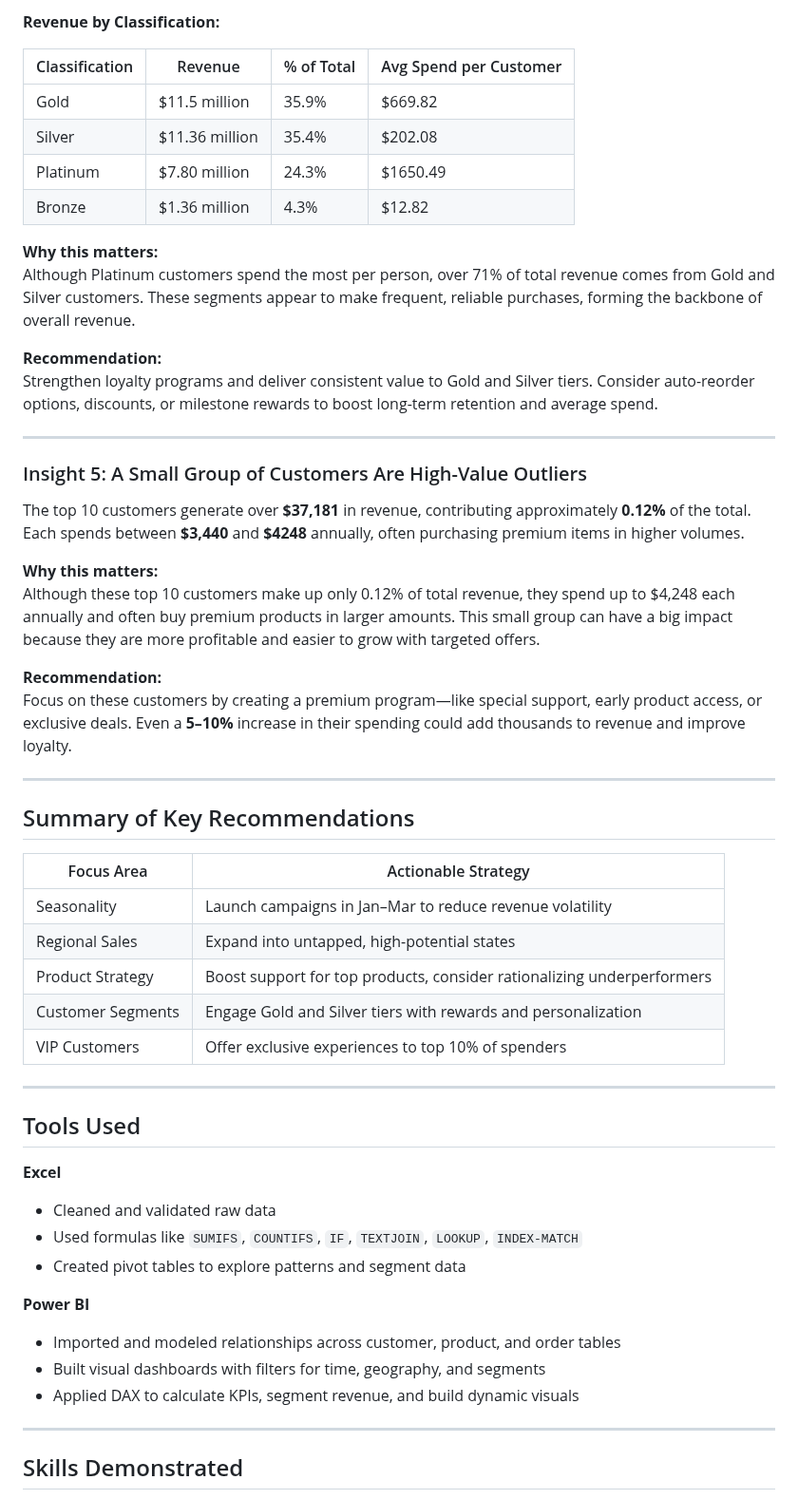
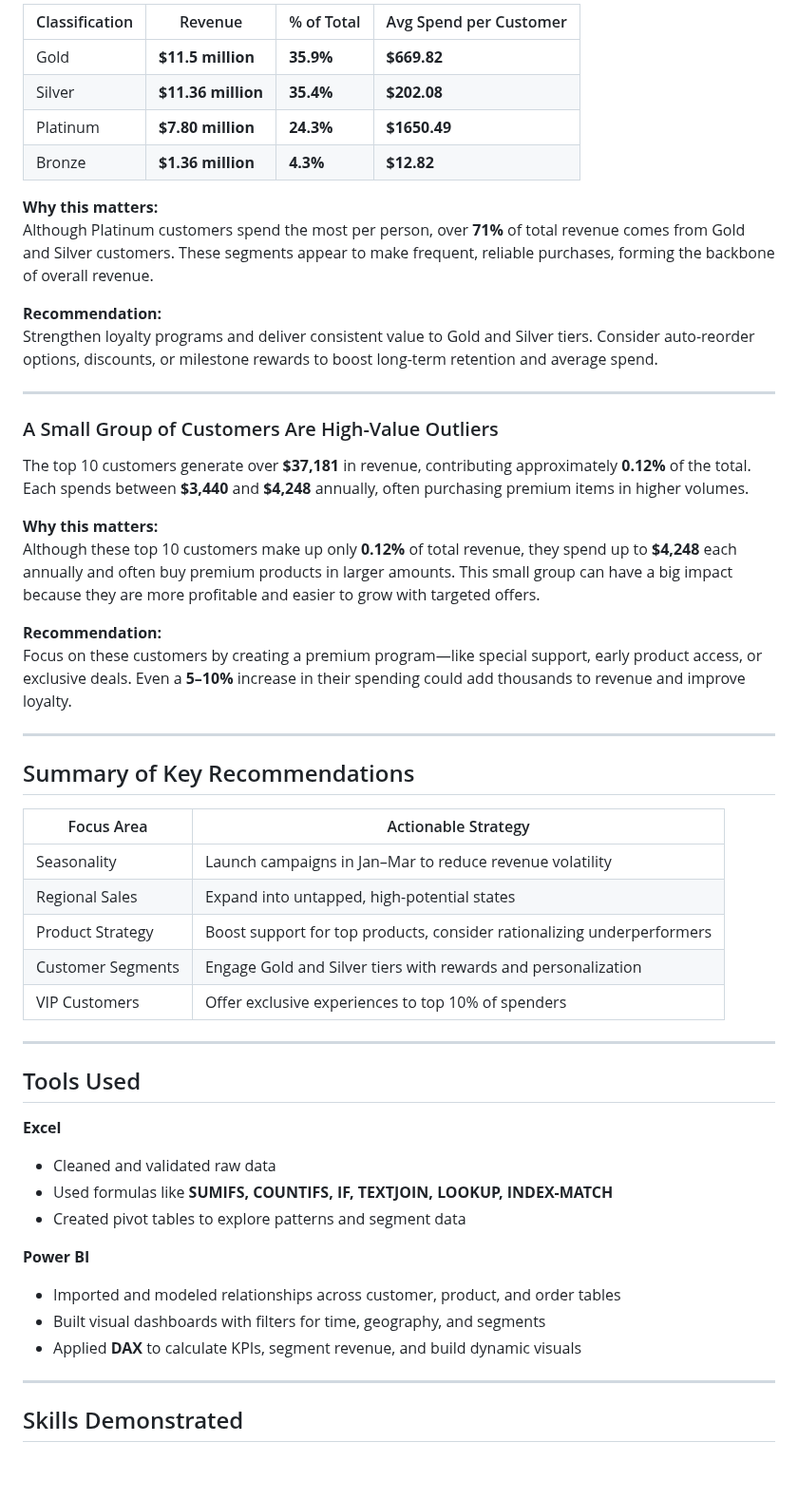
Before and after one commit to queenoriol/queenoriol.github.io, a Markdown page: Tech_Sales_Analysis/README.md, the part around one of its changes. Shown at 95% size. GitHub-like rendering; blank space fills up the shorter version.

```diff
--- a/Tech_Sales_Analysis/README.md
+++ b/Tech_Sales_Analysis/README.md
@@ -118,27 +123,25 @@ Use these products in ads, email campaigns, and website banners. Offer exclusive
 
-**Revenue by Classification:**
-
-| Classification | Revenue        | % of Total | Avg Spend per Customer |
-|----------------|----------------|------------|-------------------------|
-| Gold           | $11.5 million  | 35.9%      | $669.82                |
-| Silver         | $11.36 million | 35.4%      | $202.08                |
-| Platinum        | $7.80 million  | 24.3%      | $1650.49               |
-| Bronze          | $1.36 million  | 4.3%       | $12.82                 |
+| Classification | Revenue       | % of Total | Avg Spend per Customer |
+|----------------|---------------|------------|------------------------|
+| Gold           | **$11.5 million** | **35.9%**      | **$669.82**                |
+| Silver         | **$11.36 million**| **35.4%**      | **$202.08**                |
+| Platinum       | **$7.80 million** | **24.3%**      | **$1650.49**               |
+| Bronze         | **$1.36 million** | **4.3%**       | **$12.82**                 |
 
 **Why this matters:**
-Although Platinum customers spend the most per person, over 71% of total revenue comes from Gold and Silver customers. These segments appear to make frequent, reliable purchases, forming the backbone of overall revenue.
+Although Platinum customers spend the most per person, over **71%** of total revenue comes from Gold and Silver customers. These segments appear to make frequent, reliable purchases, forming the backbone of overall revenue.
 
 **Recommendation:**
 Strengthen loyalty programs and deliver consistent value to Gold and Silver tiers. Consider auto-reorder options, discounts, or milestone rewards to boost long-term retention and average spend.
 
 ---
 
-### Insight 5: A Small Group of Customers Are High-Value Outliers
+### A Small Group of Customers Are High-Value Outliers
 
-The top 10 customers generate over **$37,181** in revenue, contributing approximately **0.12%** of the total. Each spends between **$3,440** and **$4248** annually, often purchasing premium items in higher volumes.
+The top 10 customers generate over **$37,181** in revenue, contributing approximately **0.12%** of the total. Each spends between **$3,440** and **$4,248** annually, often purchasing premium items in higher volumes.
 
 **Why this matters:**
-Although these top 10 customers make up only 0.12% of total revenue, they spend up to $4,248 each annually and often buy premium products in larger amounts. This small group can have a big impact because they are more profitable and easier to grow with targeted offers.
+Although these top 10 customers make up only **0.12%** of total revenue, they spend up to **$4,248** each annually and often buy premium products in larger amounts. This small group can have a big impact because they are more profitable and easier to grow with targeted offers.
 
 **Recommendation:**
 Focus on these customers by creating a premium program—like special support, early product access, or exclusive deals. Even a **5–10%** increase in their spending could add thousands to revenue and improve loyalty.
@@ -147,13 +150,13 @@ Focus on these customers by creating a premium program—like special support, e
 
 ## Summary of Key Recommendations
 
-| Focus Area         | Actionable Strategy                                         |
-|--------------------|-------------------------------------------------------------|
-| Seasonality        | Launch campaigns in Jan–Mar to reduce revenue volatility   |
-| Regional Sales     | Expand into untapped, high-potential states                |
-| Product Strategy   | Boost support for top products, consider rationalizing underperformers |
-| Customer Segments  | Engage Gold and Silver tiers with rewards and personalization |
-| VIP Customers      | Offer exclusive experiences to top 10% of spenders         |
+| Focus Area        | Actionable Strategy                                         |
+|-------------------|------------------------------------------------------------|
+| Seasonality       | Launch campaigns in Jan–Mar to reduce revenue volatility   |
+| Regional Sales    | Expand into untapped, high-potential states                 |
+| Product Strategy  | Boost support for top products, consider rationalizing underperformers |
+| Customer Segments | Engage Gold and Silver tiers with rewards and personalization|
+| VIP Customers     | Offer exclusive experiences to top 10% of spenders          |
 
 ---
 
@@ -161,13 +164,13 @@ Focus on these customers by creating a premium program—like special support, e
 
 **Excel**
 - Cleaned and validated raw data
-- Used formulas like `SUMIFS`, `COUNTIFS`, `IF`, `TEXTJOIN`, `LOOKUP`, `INDEX-MATCH`
+- Used formulas like **SUMIFS, COUNTIFS, IF, TEXTJOIN, LOOKUP, INDEX-MATCH**
 - Created pivot tables to explore patterns and segment data
 
 **Power BI**
 - Imported and modeled relationships across customer, product, and order tables
 - Built visual dashboards with filters for time, geography, and segments
-- Applied DAX to calculate KPIs, segment revenue, and build dynamic visuals
+- Applied **DAX** to calculate KPIs, segment revenue, and build dynamic visuals
 
 ---
 
```
Also changed, not shown: other parts of Tech_Sales_Analysis/README.md (+45 -40 lines).
